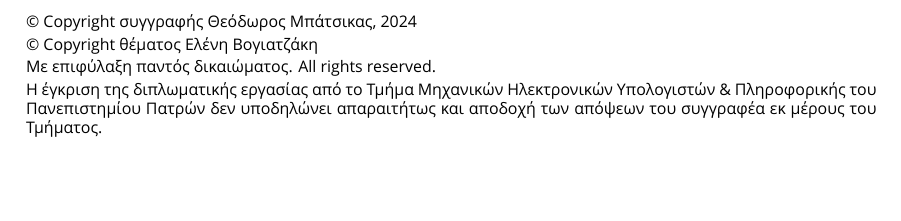
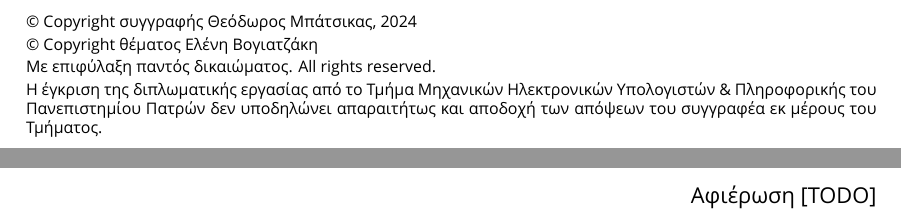
Before and after one commit to DevTotoro/AlgoQuest, a LaTeX document (report/main.tex, which reads report/sections/dedication.tex): part of page 2 of 2 before the commit and two parts of pages 2 and 3 of 3 after it, the two joined at a grey line, cut so that both start at the same text, the shorter picture padded with empty space. Compiled offline with XeLaTeX; a missing font is replaced by an installed copy or a similar font.

Commit message:
Create dedication page

```diff
--- /dev/null
+++ b/report/sections/dedication.tex
@@ -0,0 +1,9 @@
+\vspace*{\fill}
+
+\begin{flushright}
+{\small{Αφιέρωση [TODO]}}
+\end{flushright}
+
+\vspace*{\fill}
+
+\pagebreak
```
Also changed, not shown: report/main.tex (+1 -0 lines).
